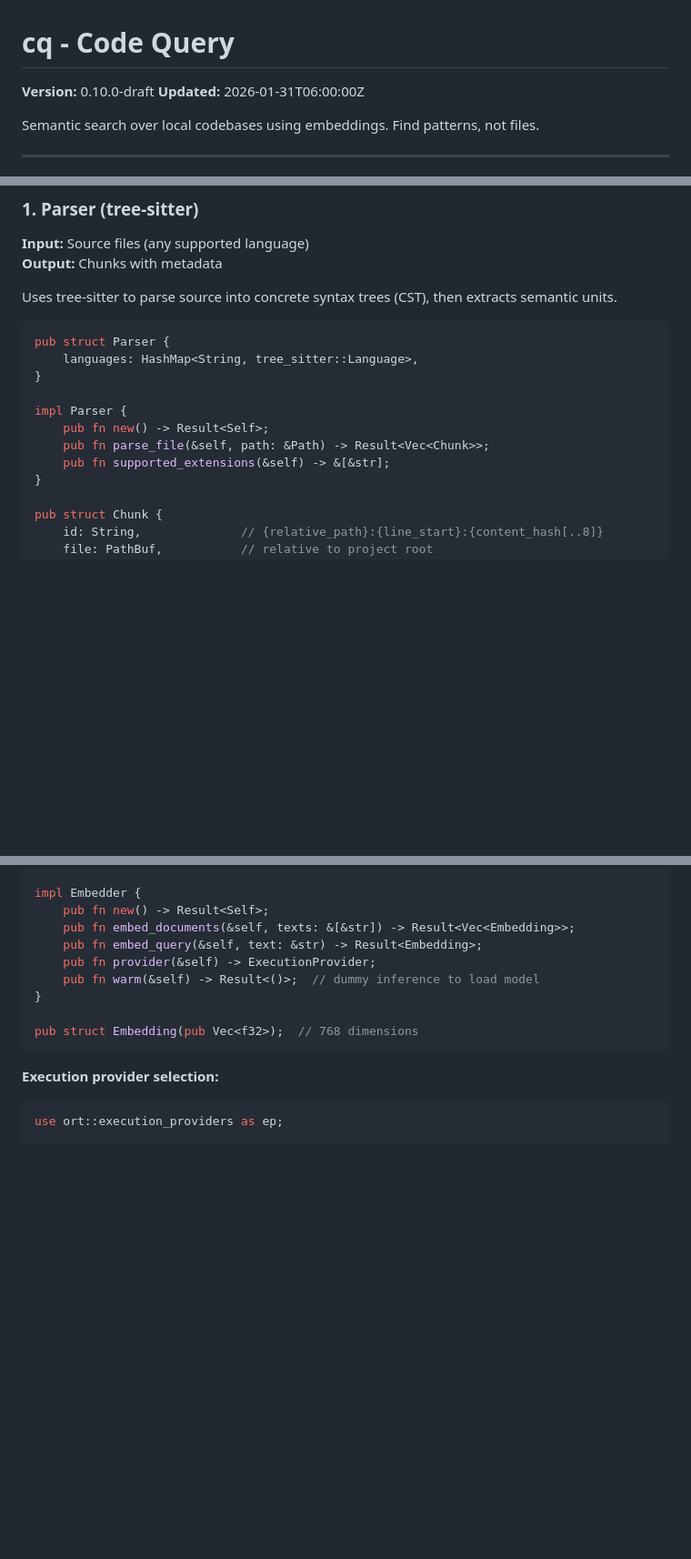
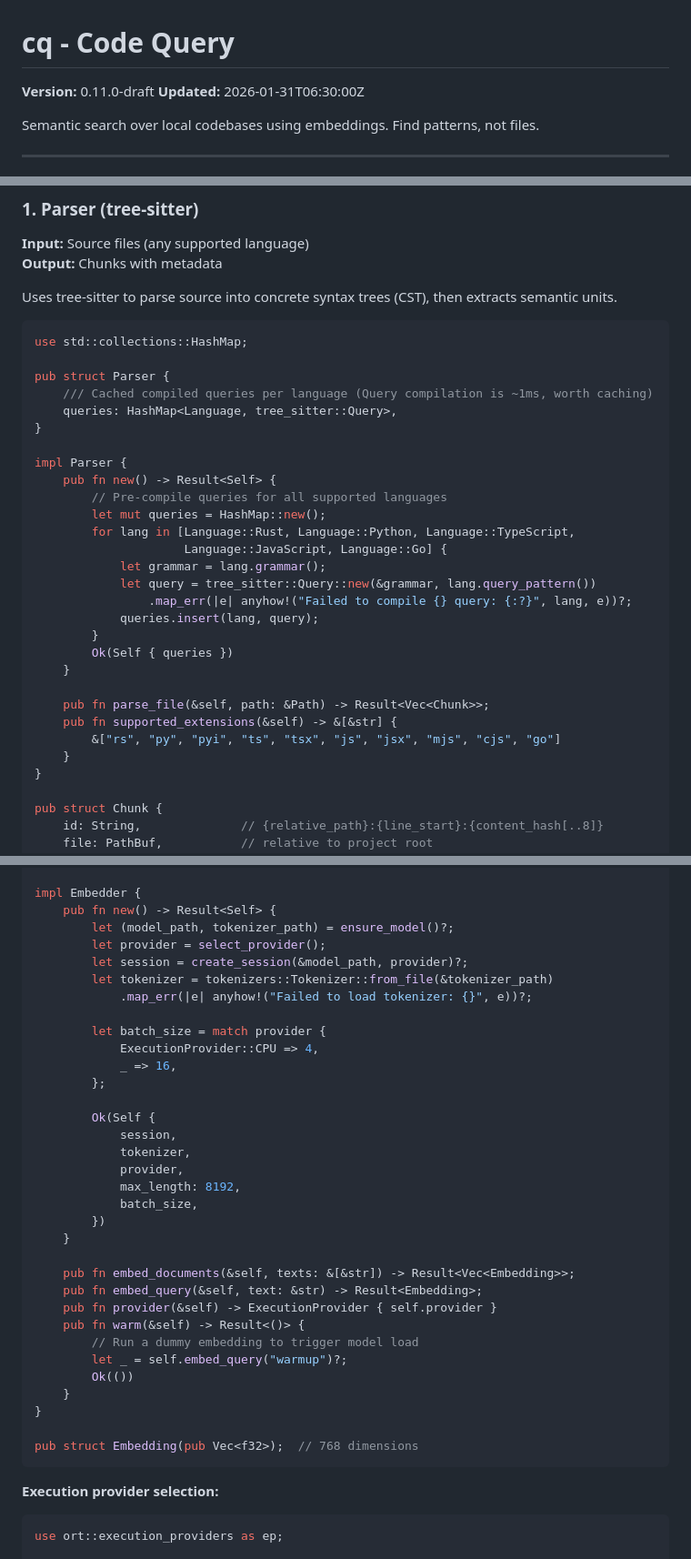
Before and after one commit to jamie8johnson/cqs, a Markdown page: DESIGN.md, 3 parts joined by grey strips. Shown at 91% size. Rendered like a GitHub page; blank space fills up the shorter version.

````diff
--- a/DESIGN.md
+++ b/DESIGN.md
@@ -1,7 +1,7 @@
 # cq - Code Query
 
-**Version:** 0.10.0-draft
-**Updated:** 2026-01-31T06:00:00Z
+**Version:** 0.11.0-draft
+**Updated:** 2026-01-31T06:30:00Z
 
 Semantic search over local codebases using embeddings. Find patterns, not files.
 
@@ -112,14 +112,31 @@ Without prefixes, retrieval quality degrades significantly. Non-negotiable.
 Uses tree-sitter to parse source into concrete syntax trees (CST), then extracts semantic units.
 
 ```rust
+use std::collections::HashMap;
+
 pub struct Parser {
-    languages: HashMap<String, tree_sitter::Language>,
+    /// Cached compiled queries per language (Query compilation is ~1ms, worth caching)
+    queries: HashMap<Language, tree_sitter::Query>,
 }
 
 impl Parser {
-    pub fn new() -> Result<Self>;
+    pub fn new() -> Result<Self> {
+        // Pre-compile queries for all supported languages
+        let mut queries = HashMap::new();
+        for lang in [Language::Rust, Language::Python, Language::TypeScript,
+                     Language::JavaScript, Language::Go] {
+            let grammar = lang.grammar();
+            let query = tree_sitter::Query::new(&grammar, lang.query_pattern())
+                .map_err(|e| anyhow!("Failed to compile {} query: {:?}", lang, e))?;
+            queries.insert(lang, query);
+        }
+        Ok(Self { queries })
+    }
+
     pub fn parse_file(&self, path: &Path) -> Result<Vec<Chunk>>;
-    pub fn supported_extensions(&self) -> &[&str];
+    pub fn supported_extensions(&self) -> &[&str] {
+        &["rs", "py", "pyi", "ts", "tsx", "js", "jsx", "mjs", "cjs", "go"]
+    }
 }
 
 pub struct Chunk {
@@ -619,11 +637,35 @@ pub enum ExecutionProvider {
 }
 
 impl Embedder {
-    pub fn new() -> Result<Self>;
+    pub fn new() -> Result<Self> {
+        let (model_path, tokenizer_path) = ensure_model()?;
+        let provider = select_provider();
+        let session = create_session(&model_path, provider)?;
+        let tokenizer = tokenizers::Tokenizer::from_file(&tokenizer_path)
+            .map_err(|e| anyhow!("Failed to load tokenizer: {}", e))?;
+
+        let batch_size = match provider {
+            ExecutionProvider::CPU => 4,
+            _ => 16,
+        };
+
+        Ok(Self {
+            session,
+            tokenizer,
+            provider,
+            max_length: 8192,
+            batch_size,
+        })
+    }
+
     pub fn embed_documents(&self, texts: &[&str]) -> Result<Vec<Embedding>>;
     pub fn embed_query(&self, text: &str) -> Result<Embedding>;
-    pub fn provider(&self) -> ExecutionProvider;
-    pub fn warm(&self) -> Result<()>;  // dummy inference to load model
+    pub fn provider(&self) -> ExecutionProvider { self.provider }
+    pub fn warm(&self) -> Result<()> {
+        // Run a dummy embedding to trigger model load
+        let _ = self.embed_query("warmup")?;
+        Ok(())
+    }
 }
 
 pub struct Embedding(pub Vec<f32>);  // 768 dimensions
````
Also changed, not shown: other parts of DESIGN.md (+153 -49 lines).
